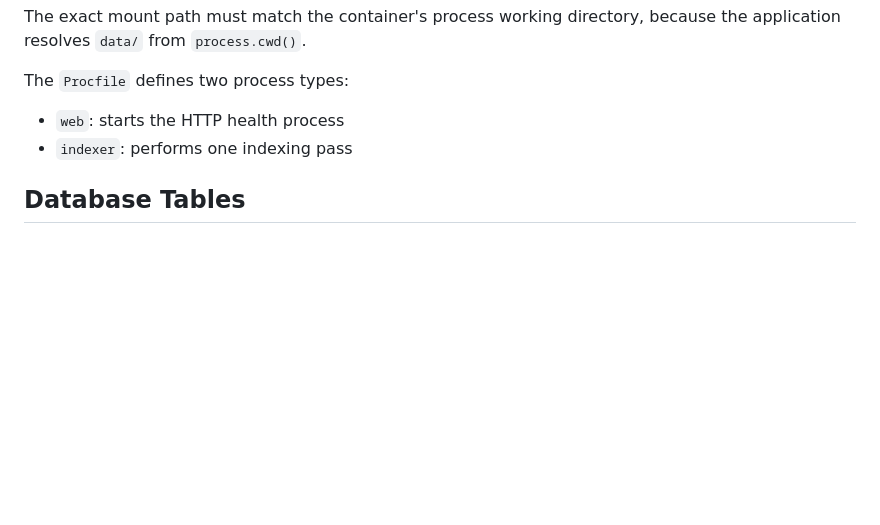
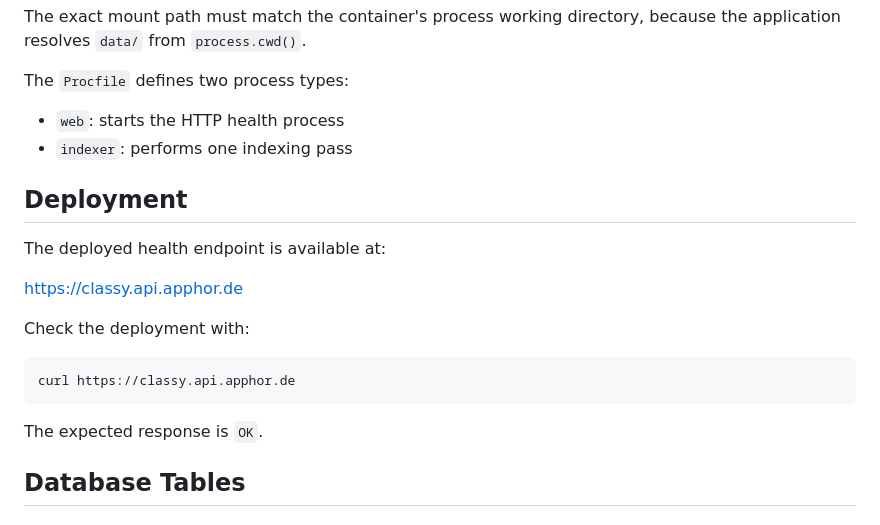
Before and after one commit to apphorde/classy, a Markdown page: README.md, the part around the change. Drawn GitHub-style; blank space fills up the shorter version.

Commit message:
docs: add deployment URL

````diff
--- a/README.md
+++ b/README.md
@@ -97,6 +97,20 @@ The `Procfile` defines two process types:
 - `web`: starts the HTTP health process
 - `indexer`: performs one indexing pass
 
+## Deployment
+
+The deployed health endpoint is available at:
+
+<https://classy.api.apphor.de>
+
+Check the deployment with:
+
+```sh
+curl https://classy.api.apphor.de
+```
+
+The expected response is `OK`.
+
 ## Database Tables
 
 ### `media_signatures`
````
